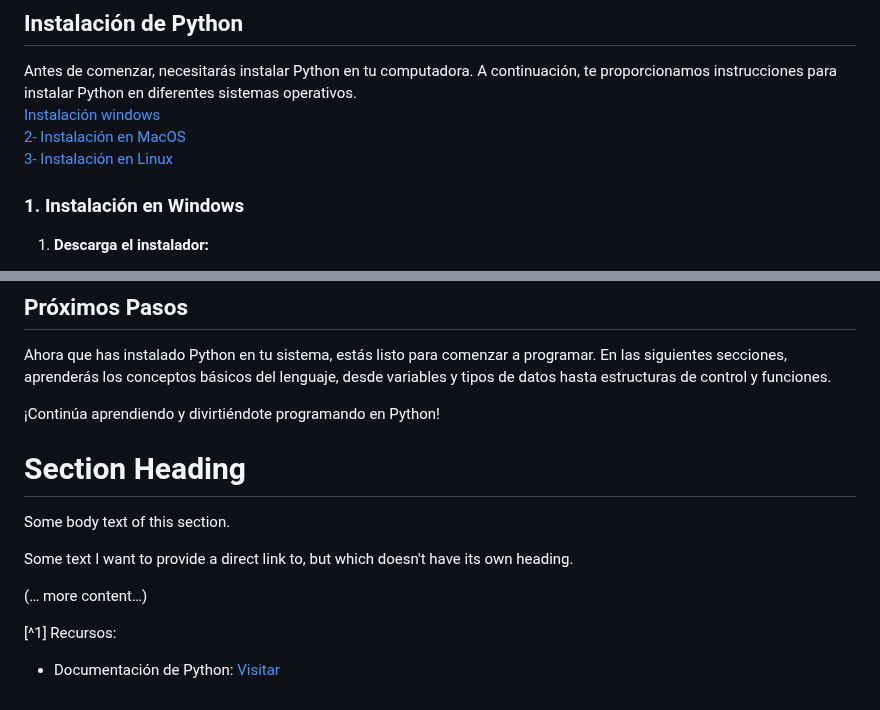
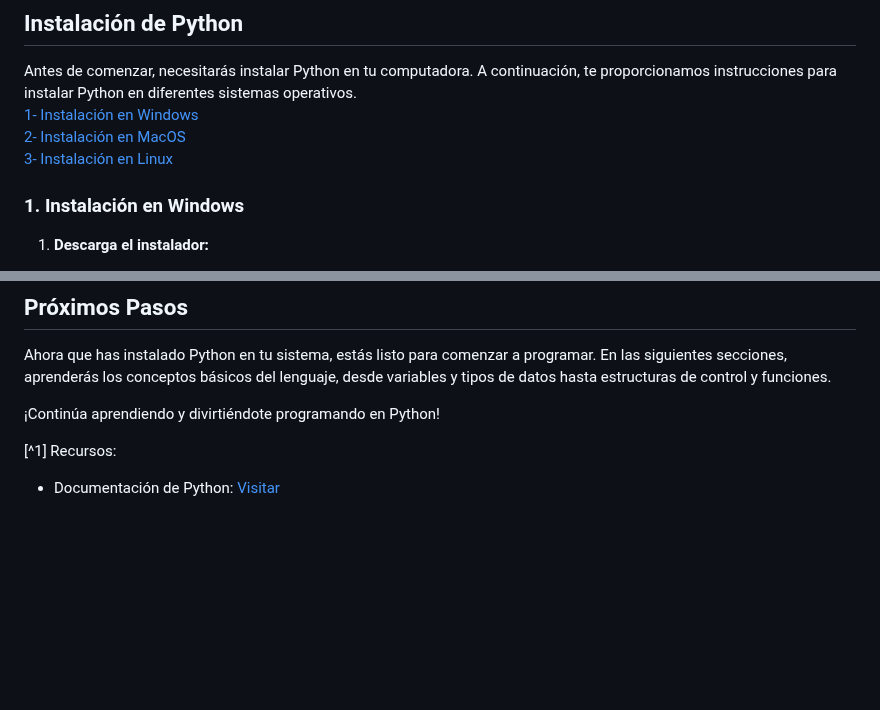
Before and after one commit to tecxion/Curso-Python, a Markdown page: Readme.md, 2 parts joined by grey strips. Drawn GitHub-style; blank space fills up the shorter version.

```diff
--- a/Readme.md
+++ b/Readme.md
@@ -21,7 +20,7 @@ Python es un lenguaje de programación interpretado, de alto nivel y propósito
 ## Instalación de Python
 
 Antes de comenzar, necesitarás instalar Python en tu computadora. A continuación, te proporcionamos instrucciones para instalar Python en diferentes sistemas operativos.<br>
-[Instalación windows](#instalawindows)<br>
+[1- Instalación en Windows](#instalawindows)<br>
 [2- Instalación en MacOS](#2-instalacion-en-macos)<br>
 [3- Instalación en Linux](#3-instalacion-en-linux)<br>
 
@@ -120,17 +119,5 @@ Ahora que has instalado Python en tu sistema, estás listo para comenzar a progr
 
 
 
-# Section Heading
-
-Some body text of this section.
-
-<a name="my-custom-anchor-point"></a>
-Some text I want to provide a direct link to, but which doesn't have its own heading.
-
-(… more content…)
-
-
-
-
 [^1] Recursos:
 - Documentación de Python: [Visitar](https://docs.python.org/es/3.13/contents.html)
```
Also changed, not shown: other parts of Readme.md (+3 -4 lines).
